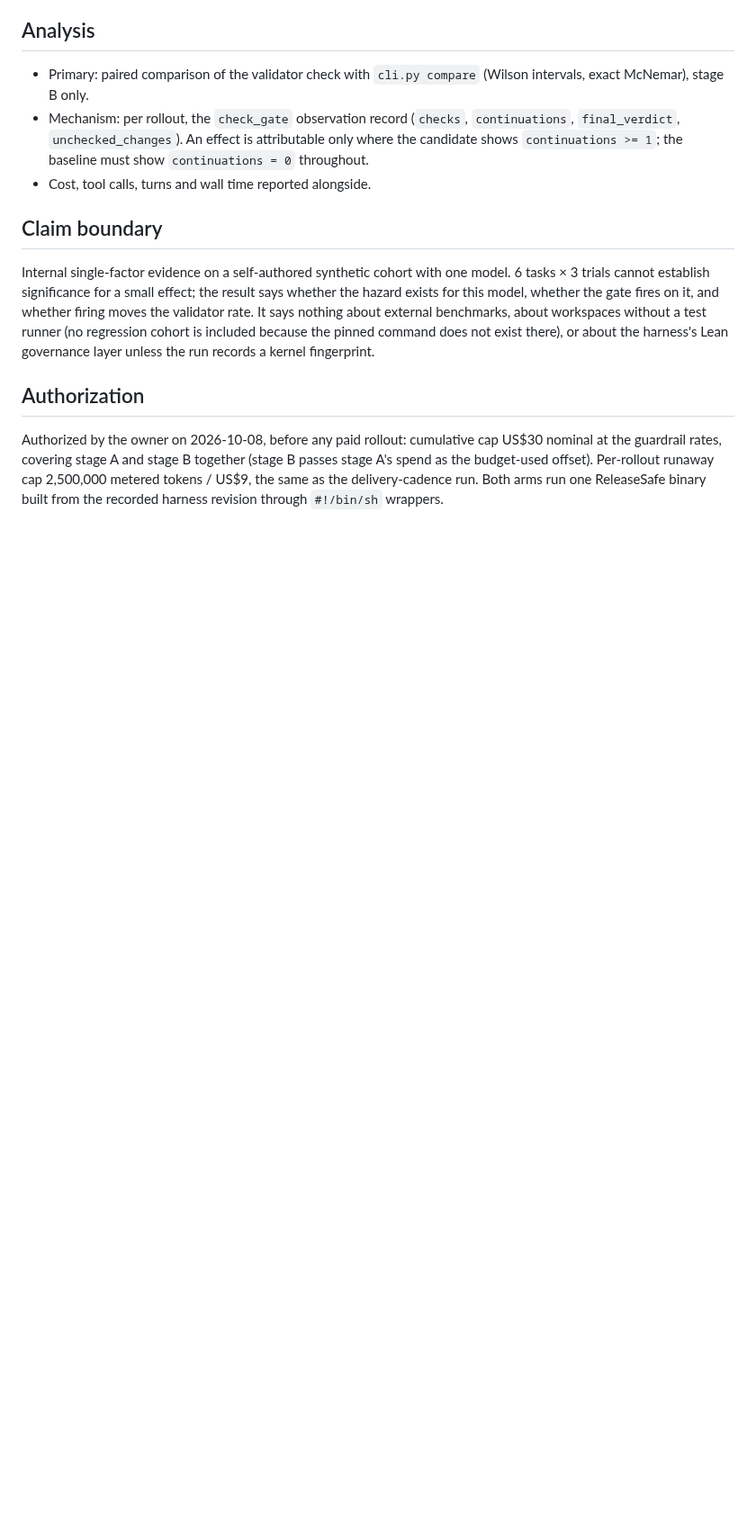
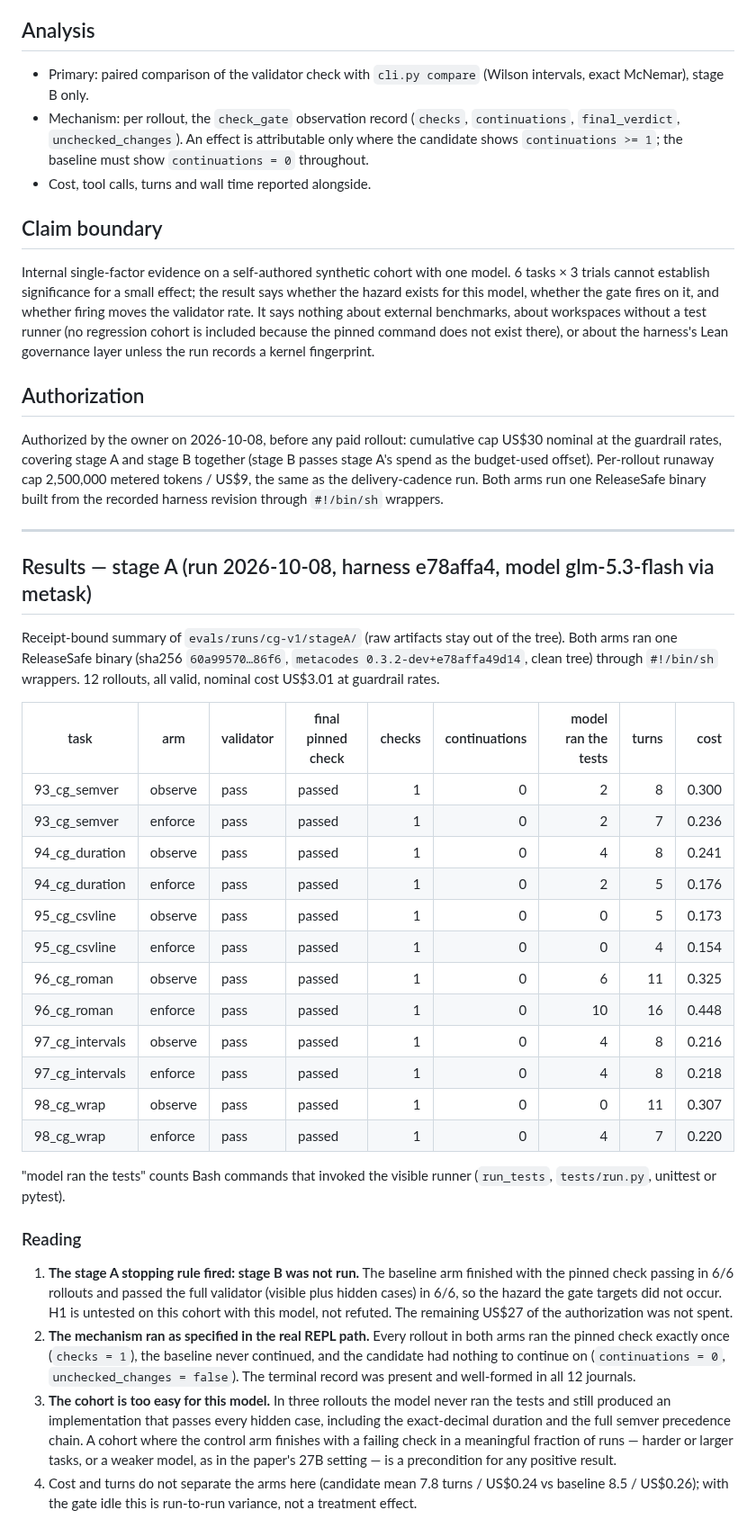
Before and after one commit to metask-ai/metacodes, a Markdown page: evals/experiments/check-gate-v1.md, the part around the change. Shown at 90% size. GitHub-like rendering; blank space fills up the shorter version.

Commit message:
eval(check-gate): record stage A results; the stopping rule fired
Baseline 6/6 finished with the pinned check passing and 6/6 passed the
full validator, so the hazard did not occur and stage B was not run
(US$3.01 of US$30 spent). The gate ran its check once per rollout in
both arms and never had a failure to continue on.

Co-Authored-By: Claude Opus 5.5 <noreply@anthropic.com>

```diff
--- a/evals/experiments/check-gate-v1.md
+++ b/evals/experiments/check-gate-v1.md
@@ -87,3 +87,53 @@ together (stage B passes stage A's spend as the budget-used offset).
 Per-rollout runaway cap 2,500,000 metered tokens / US$9, the same as the
 delivery-cadence run. Both arms run one ReleaseSafe binary built from the
 recorded harness revision through `#!/bin/sh` wrappers.
+
+---
+
+## Results — stage A (run 2026-10-08, harness e78affa4, model glm-5.3-flash via metask)
+
+Receipt-bound summary of `evals/runs/cg-v1/stageA/` (raw artifacts stay out
+of the tree). Both arms ran one ReleaseSafe binary (sha256 `60a99570…86f6`,
+`metacodes 0.3.2-dev+e78affa49d14`, clean tree) through `#!/bin/sh`
+wrappers. 12 rollouts, all valid, nominal cost US$3.01 at guardrail rates.
+
+| task | arm | validator | final pinned check | checks | continuations | model ran the tests | turns | cost |
+|---|---|---|---|---:|---:|---:|---:|---:|
+| 93_cg_semver | observe | pass | passed | 1 | 0 | 2 | 8 | 0.300 |
+| 93_cg_semver | enforce | pass | passed | 1 | 0 | 2 | 7 | 0.236 |
+| 94_cg_duration | observe | pass | passed | 1 | 0 | 4 | 8 | 0.241 |
+| 94_cg_duration | enforce | pass | passed | 1 | 0 | 2 | 5 | 0.176 |
+| 95_cg_csvline | observe | pass | passed | 1 | 0 | 0 | 5 | 0.173 |
+| 95_cg_csvline | enforce | pass | passed | 1 | 0 | 0 | 4 | 0.154 |
+| 96_cg_roman | observe | pass | passed | 1 | 0 | 6 | 11 | 0.325 |
+| 96_cg_roman | enforce | pass | passed | 1 | 0 | 10 | 16 | 0.448 |
+| 97_cg_intervals | observe | pass | passed | 1 | 0 | 4 | 8 | 0.216 |
+| 97_cg_intervals | enforce | pass | passed | 1 | 0 | 4 | 8 | 0.218 |
+| 98_cg_wrap | observe | pass | passed | 1 | 0 | 0 | 11 | 0.307 |
+| 98_cg_wrap | enforce | pass | passed | 1 | 0 | 4 | 7 | 0.220 |
+
+"model ran the tests" counts Bash commands that invoked the visible runner
+(`run_tests`, `tests/run.py`, unittest or pytest).
+
+### Reading
+
+1. **The stage A stopping rule fired: stage B was not run.** The baseline
+   arm finished with the pinned check passing in 6/6 rollouts and passed the
+   full validator (visible plus hidden cases) in 6/6, so the hazard the gate
+   targets did not occur. H1 is untested on this cohort with this model, not
+   refuted. The remaining US$27 of the authorization was not spent.
+2. **The mechanism ran as specified in the real REPL path.** Every rollout
+   in both arms ran the pinned check exactly once (`checks = 1`), the
+   baseline never continued, and the candidate had nothing to continue on
+   (`continuations = 0`, `unchecked_changes = false`). The terminal record was
+   present and well-formed in all 12 journals.
+3. **The cohort is too easy for this model.** In three rollouts the model
+   never ran the tests and still produced an implementation that passes every
+   hidden case, including the exact-decimal duration and the full semver
+   precedence chain. A cohort where the control arm finishes with a failing
+   check in a meaningful fraction of runs — harder or larger tasks, or a
+   weaker model, as in the paper's 27B setting — is a precondition for any
+   positive result.
+4. Cost and turns do not separate the arms here (candidate mean 7.8 turns /
+   US$0.24 vs baseline 8.5 / US$0.26); with the gate idle this is
+   run-to-run variance, not a treatment effect.
```
